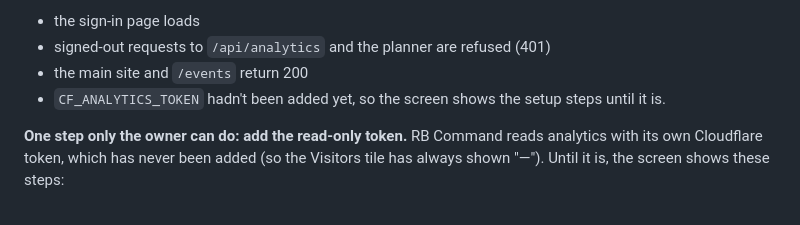
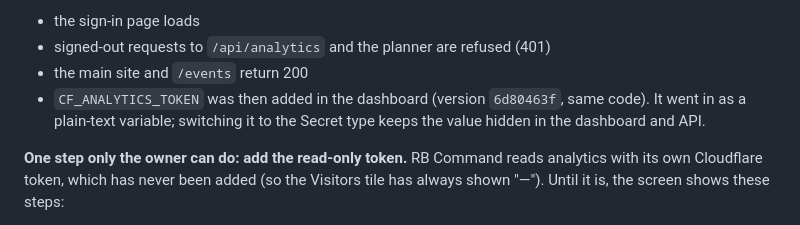
Before and after one commit to tge40000-dot/fresh-start, a Markdown page: rb-command-updates/README.md, the part around the change. Rendered like a GitHub page.

Commit message:
Note the analytics token is in place
Co-Authored-By: Claude Opus 5.5 <noreply@anthropic.com>
Claude-Session: https://claude.ai/code/session_01LRC9KBjyqtyu8ezSmYc9bY

```diff
--- a/rb-command-updates/README.md
+++ b/rb-command-updates/README.md
@@ -137,7 +137,7 @@ The Overview's **Visitors** tile now links here. It and this screen both use the
 - the sign-in page loads
 - signed-out requests to `/api/analytics` and the planner are refused (401)
 - the main site and `/events` return 200
-- `CF_ANALYTICS_TOKEN` hadn't been added yet, so the screen shows the setup steps until it is.
+- `CF_ANALYTICS_TOKEN` was then added in the dashboard (version `6d80463f`, same code). It went in as a plain-text variable; switching it to the Secret type keeps the value hidden in the dashboard and API.
 
 **One step only the owner can do: add the read-only token.** RB Command reads analytics with its own Cloudflare token, which has never been added (so the Visitors tile has always shown "—"). Until it is, the screen shows these steps:
 1. In Cloudflare, go to **My Profile → API Tokens → Create Token → Create Custom Token**. Name it *RB Command analytics*.
```
